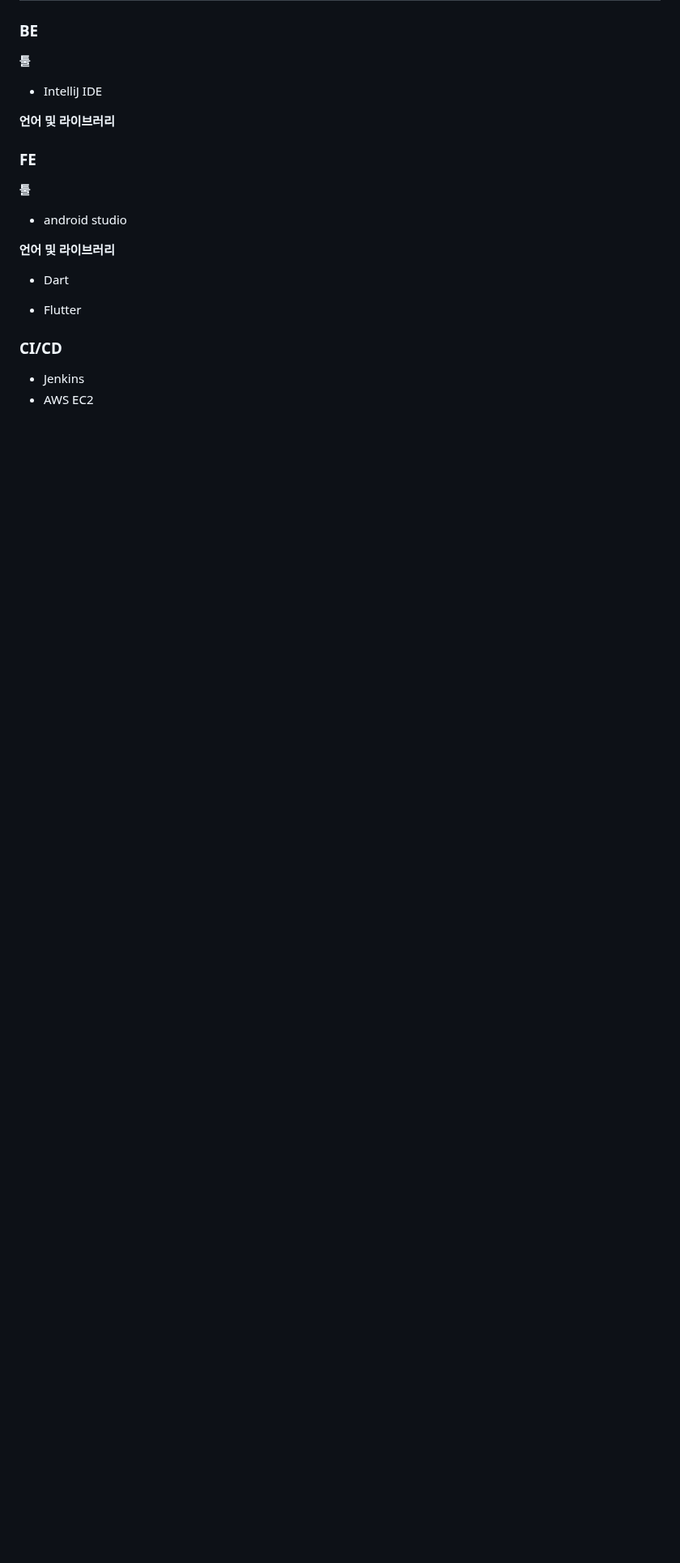
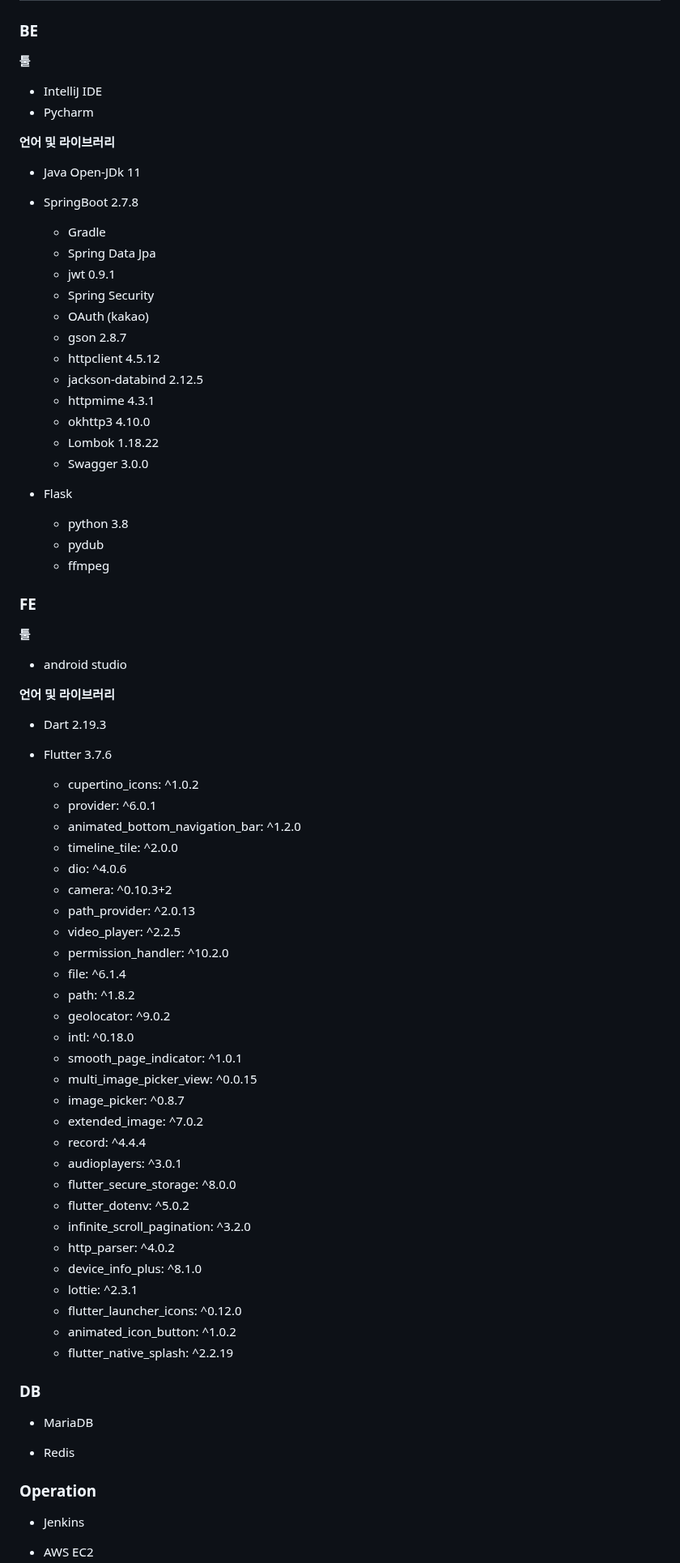
Before and after one commit to popurach/Danim, a Markdown page: README.md, the part around one of its changes. Shown at 81% size. GitHub-like rendering; blank space fills up the shorter version.

```diff
--- a/README.md
+++ b/README.md
@@ -194,10 +194,30 @@ frontend
 **툴**
 
 - IntelliJ IDE
+- Pycharm
 
 **언어 및 라이브러리**
 
+- Java Open-JDk 11
 
+- SpringBoot 2.7.8
+   - Gradle
+   - Spring Data Jpa
+   - jwt 0.9.1
+   - Spring Security
+   - OAuth (kakao)
+   - gson 2.8.7
+   - httpclient 4.5.12
+   - jackson-databind 2.12.5
+   - httpmime 4.3.1
+   - okhttp3 4.10.0
+   - Lombok 1.18.22
+   - Swagger 3.0.0
+
+- Flask
+   - python 3.8
+   - pydub
+   - ffmpeg
 
 ### FE
 
@@ -207,13 +227,46 @@ frontend
 
 **언어 및 라이브러리**
 
-- Dart
+- Dart 2.19.3
 
-- Flutter
+- Flutter 3.7.6
+   - cupertino_icons: ^1.0.2
+   - provider: ^6.0.1
+   - animated_bottom_navigation_bar: ^1.2.0
+   - timeline_tile: ^2.0.0
+   - dio: ^4.0.6
+   - camera:  ^0.10.3+2
+   - path_provider:  ^2.0.13
+   - video_player: ^2.2.5
+   - permission_handler: ^10.2.0
+   - file: ^6.1.4
+   - path: ^1.8.2
+   - geolocator: ^9.0.2
+   - intl: ^0.18.0
+   - smooth_page_indicator: ^1.0.1
+   - multi_image_picker_view: ^0.0.15
+   - image_picker: ^0.8.7
+   - extended_image: ^7.0.2
+   - record: ^4.4.4
+   - audioplayers: ^3.0.1
+   - flutter_secure_storage: ^8.0.0
+   - flutter_dotenv: ^5.0.2
+   - infinite_scroll_pagination: ^3.2.0
+   - http_parser: ^4.0.2
+   - device_info_plus: ^8.1.0
+   - lottie: ^2.3.1
+   - flutter_launcher_icons: ^0.12.0
+   - animated_icon_button: ^1.0.2
+   - flutter_native_splash: ^2.2.19
 
+### DB
 
+- MariaDB
 
-### CI/CD
+- Redis
+
+### Operation
 
 - Jenkins
+
 - AWS EC2
```
Also changed, not shown: other parts of README.md (+3 -0 lines).
